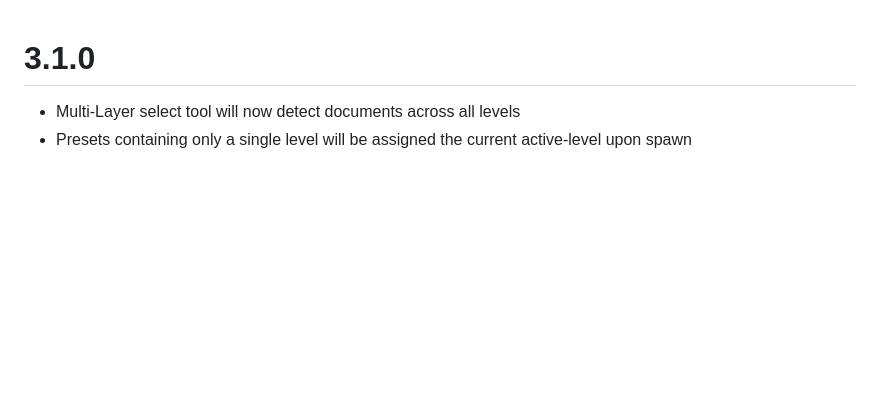
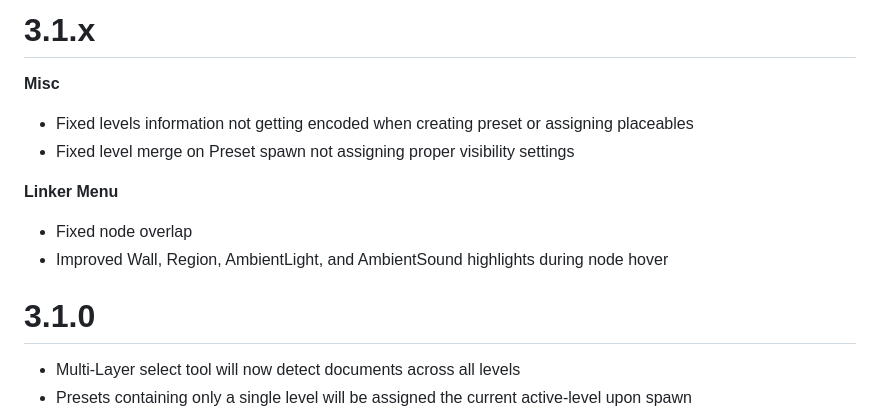
Before and after one commit to Aedif/multi-token-edit, a Markdown page: CHANGELOG.md, the part around the change. Drawn GitHub-style; blank space fills up the shorter version.

Commit message:
changelog update

```diff
--- a/CHANGELOG.md
+++ b/CHANGELOG.md
@@ -1,3 +1,15 @@
+# 3.1.x
+
+**Misc**
+
+- Fixed levels information not getting encoded when creating preset or assigning placeables
+- Fixed level merge on Preset spawn not assigning proper visibility settings
+
+**Linker Menu**
+
+- Fixed node overlap
+- Improved Wall, Region, AmbientLight, and AmbientSound highlights during node hover
+
 # 3.1.0
 
 - Multi-Layer select tool will now detect documents across all levels
```
